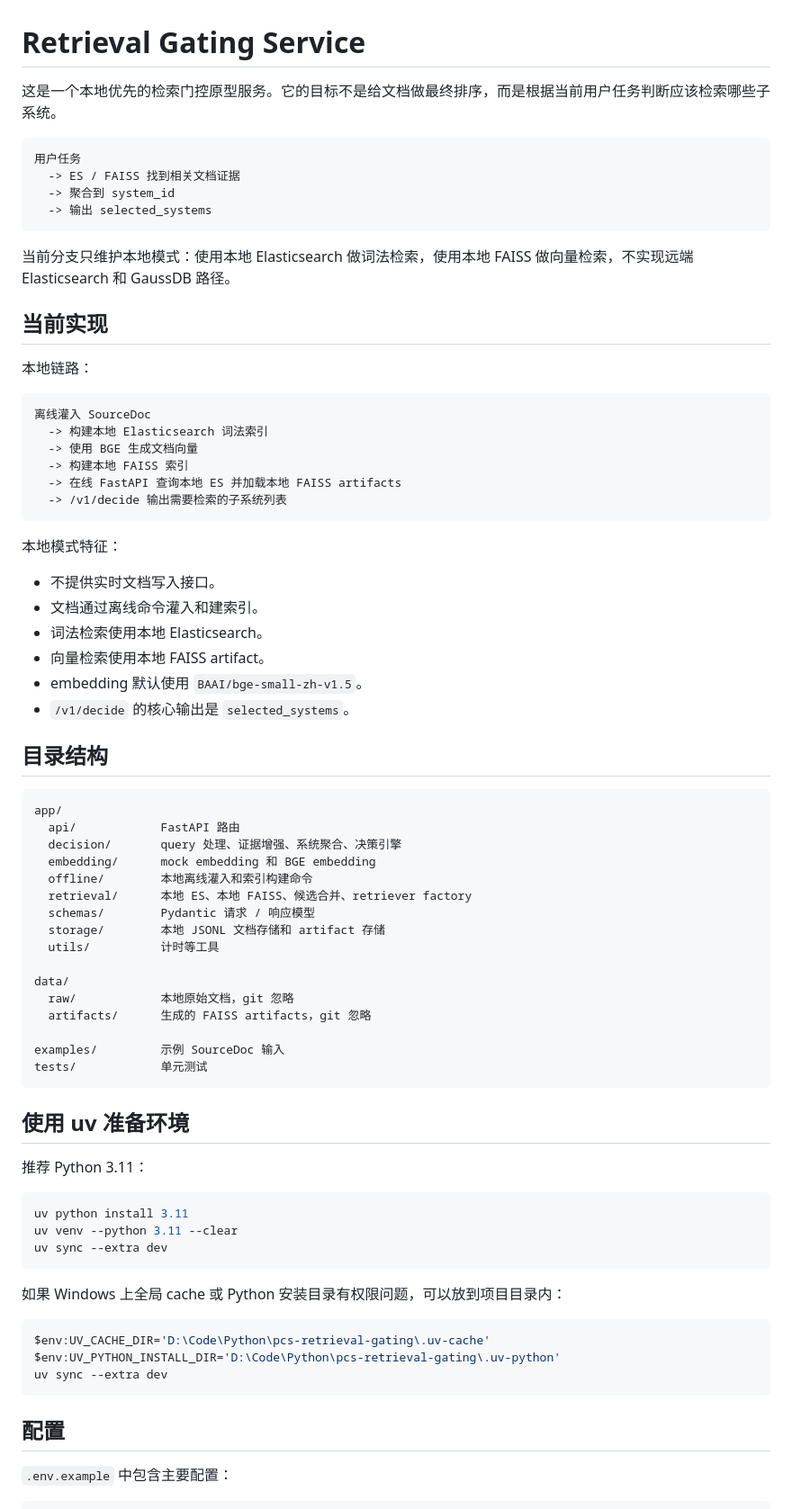
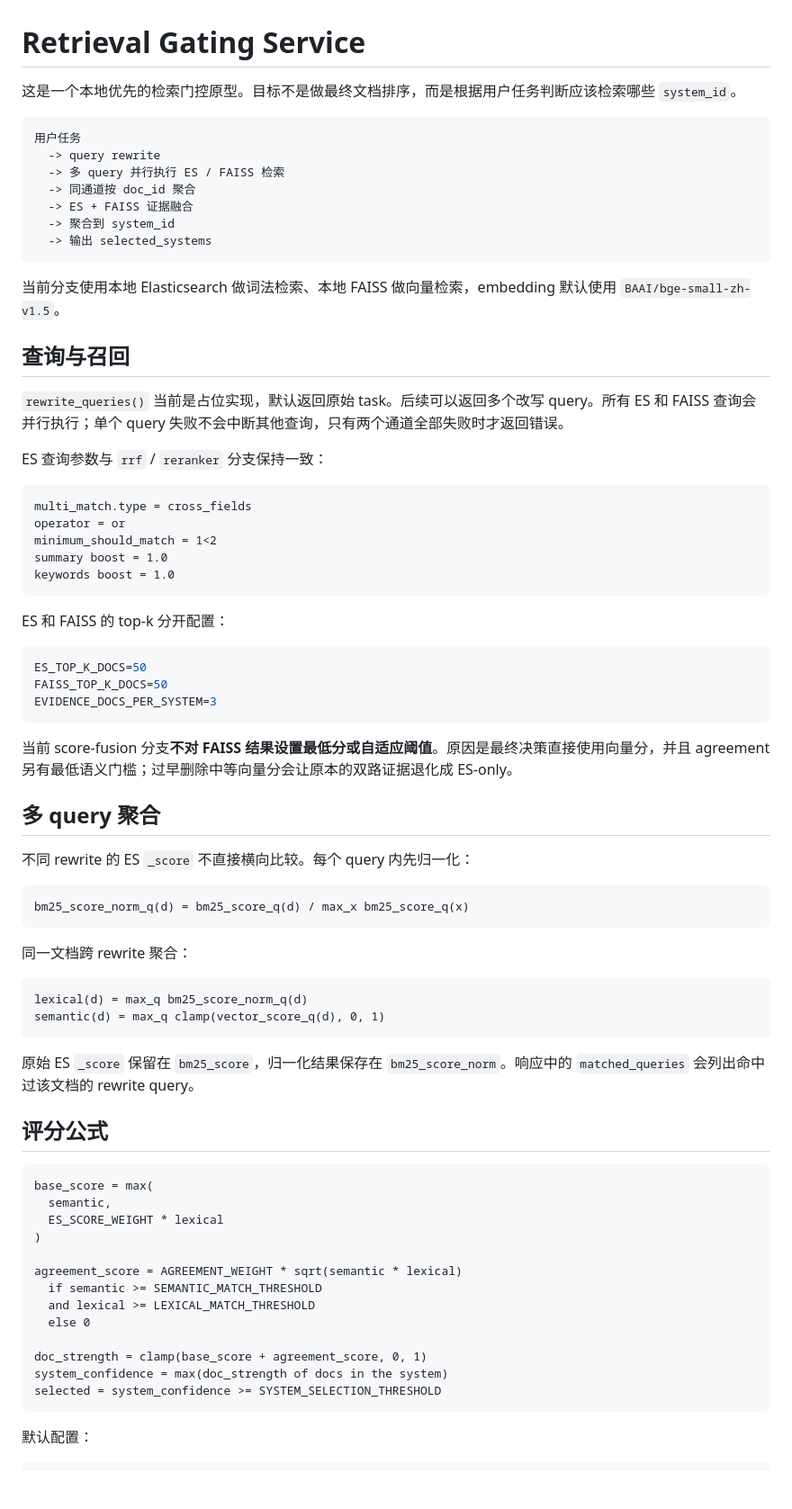
Before and after one commit to Allaniiibigdevil/pcs-retrieval-gating, a Markdown page: README.md, the part around one of its changes. Shown at 90% size. GitHub-like rendering; blank space fills up the shorter version.

Commit message:
Document aligned multi-query score fusion

````diff
--- a/README.md
+++ b/README.md
@@ -1,79 +1,78 @@
 # Retrieval Gating Service
 
-这是一个本地优先的检索门控原型服务。它的目标不是给文档做最终排序，而是根据当前用户任务判断应该检索哪些子系统。
+这是一个本地优先的检索门控原型。目标不是做最终文档排序，而是根据用户任务判断应该检索哪些 `system_id`。
 
 ```text
 用户任务
-  -> ES / FAISS 找到相关文档证据
+  -> query rewrite
+  -> 多 query 并行执行 ES / FAISS 检索
+  -> 同通道按 doc_id 聚合
+  -> ES + FAISS 证据融合
   -> 聚合到 system_id
   -> 输出 selected_systems
 ```
 
-当前分支只维护本地模式：使用本地 Elasticsearch 做词法检索，使用本地 FAISS 做向量检索，不实现远端 Elasticsearch 和 GaussDB 路径。
+当前分支使用本地 Elasticsearch 做词法检索、本地 FAISS 做向量检索，embedding 默认使用 `BAAI/bge-small-zh-v1.5`。
 
-## 当前实现
+## 查询与召回
 
-本地链路：
+`rewrite_queries()` 当前是占位实现，默认返回原始 task。后续可以返回多个改写 query。所有 ES 和 FAISS 查询会并行执行；单个 query 失败不会中断其他查询，只有两个通道全部失败时才返回错误。
+
+ES 查询参数与 `rrf` / `reranker` 分支保持一致：
 
 ```text
-离线灌入 SourceDoc
-  -> 构建本地 Elasticsearch 词法索引
-  -> 使用 BGE 生成文档向量
-  -> 构建本地 FAISS 索引
-  -> 在线 FastAPI 查询本地 ES 并加载本地 FAISS artifacts
-  -> /v1/decide 输出需要检索的子系统列表
+multi_match.type = cross_fields
+operator = or
+minimum_should_match = 1<2
+summary boost = 1.0
+keywords boost = 1.0
 ```
 
-本地模式特征：
+ES 和 FAISS 的 top-k 分开配置：
 
-- 不提供实时文档写入接口。
-- 文档通过离线命令灌入和建索引。
-- 词法检索使用本地 Elasticsearch。
-- 向量检索使用本地 FAISS artifact。
-- embedding 默认使用 `BAAI/bge-small-zh-v1.5`。
-- `/v1/decide` 的核心输出是 `selected_systems`。
+```env
+ES_TOP_K_DOCS=50
+FAISS_TOP_K_DOCS=50
+EVIDENCE_DOCS_PER_SYSTEM=3
+```
 
-## 目录结构
+当前 score-fusion 分支**不对 FAISS 结果设置最低分或自适应阈值**。原因是最终决策直接使用向量分，并且 agreement 另有最低语义门槛；过早删除中等向量分会让原本的双路证据退化成 ES-only。
+
+## 多 query 聚合
+
+不同 rewrite 的 ES `_score` 不直接横向比较。每个 query 内先归一化：
 
 ```text
-app/
-  api/            FastAPI 路由
-  decision/       query 处理、证据增强、系统聚合、决策引擎
-  embedding/      mock embedding 和 BGE embedding
-  offline/        本地离线灌入和索引构建命令
-  retrieval/      本地 ES、本地 FAISS、候选合并、retriever factory
-  schemas/        Pydantic 请求 / 响应模型
-  storage/        本地 JSONL 文档存储和 artifact 存储
-  utils/          计时等工具
-
-data/
-  raw/            本地原始文档，git 忽略
-  artifacts/      生成的 FAISS artifacts，git 忽略
-
-examples/         示例 SourceDoc 输入
-tests/            单元测试
+bm25_score_norm_q(d) = bm25_score_q(d) / max_x bm25_score_q(x)
 ```
 
-## 使用 uv 准备环境
+同一文档跨 rewrite 聚合：
 
-推荐 Python 3.11：
-
-```bash
-uv python install 3.11
-uv venv --python 3.11 --clear
-uv sync --extra dev
+```text
+lexical(d) = max_q bm25_score_norm_q(d)
+semantic(d) = max_q clamp(vector_score_q(d), 0, 1)
 ```
 
-如果 Windows 上全局 cache 或 Python 安装目录有权限问题，可以放到项目目录内：
+原始 ES `_score` 保留在 `bm25_score`，归一化结果保存在 `bm25_score_norm`。响应中的 `matched_queries` 会列出命中过该文档的 rewrite query。
 
-```powershell
-$env:UV_CACHE_DIR='D:\Code\Python\pcs-retrieval-gating\.uv-cache'
-$env:UV_PYTHON_INSTALL_DIR='D:\Code\Python\pcs-retrieval-gating\.uv-python'
-uv sync --extra dev
+## 评分公式
+
+```text
+base_score = max(
+  semantic,
+  ES_SCORE_WEIGHT * lexical
+)
+
+agreement_score = AGREEMENT_WEIGHT * sqrt(semantic * lexical)
+  if semantic >= SEMANTIC_MATCH_THRESHOLD
+  and lexical >= LEXICAL_MATCH_THRESHOLD
+  else 0
+
+doc_strength = clamp(base_score + agreement_score, 0, 1)
+system_confidence = max(doc_strength of docs in the system)
+selected = system_confidence >= SYSTEM_SELECTION_THRESHOLD
 ```
 
-## 配置
-
-`.env.example` 中包含主要配置：
+默认配置：
 
 ```env
````
Also changed, not shown: other parts of README.md (+16 -181 lines).
